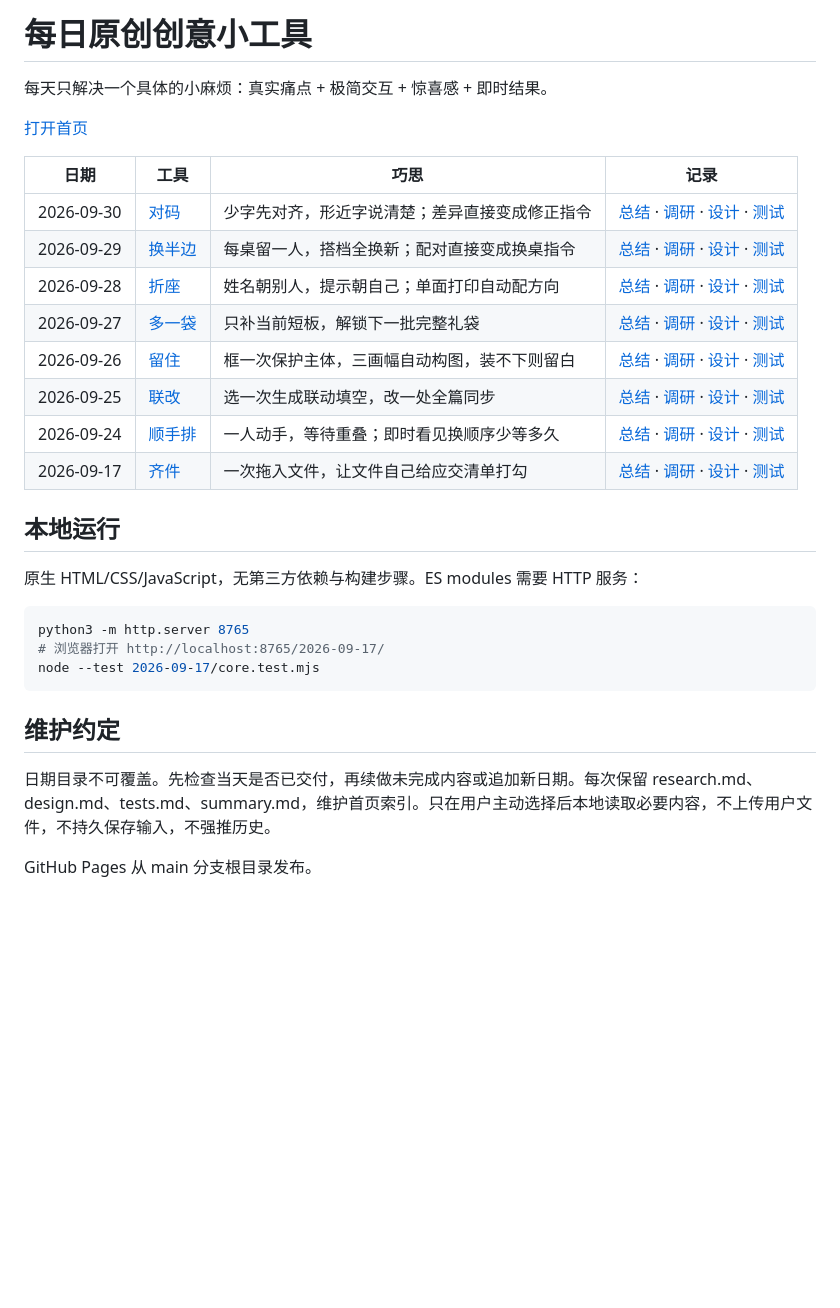
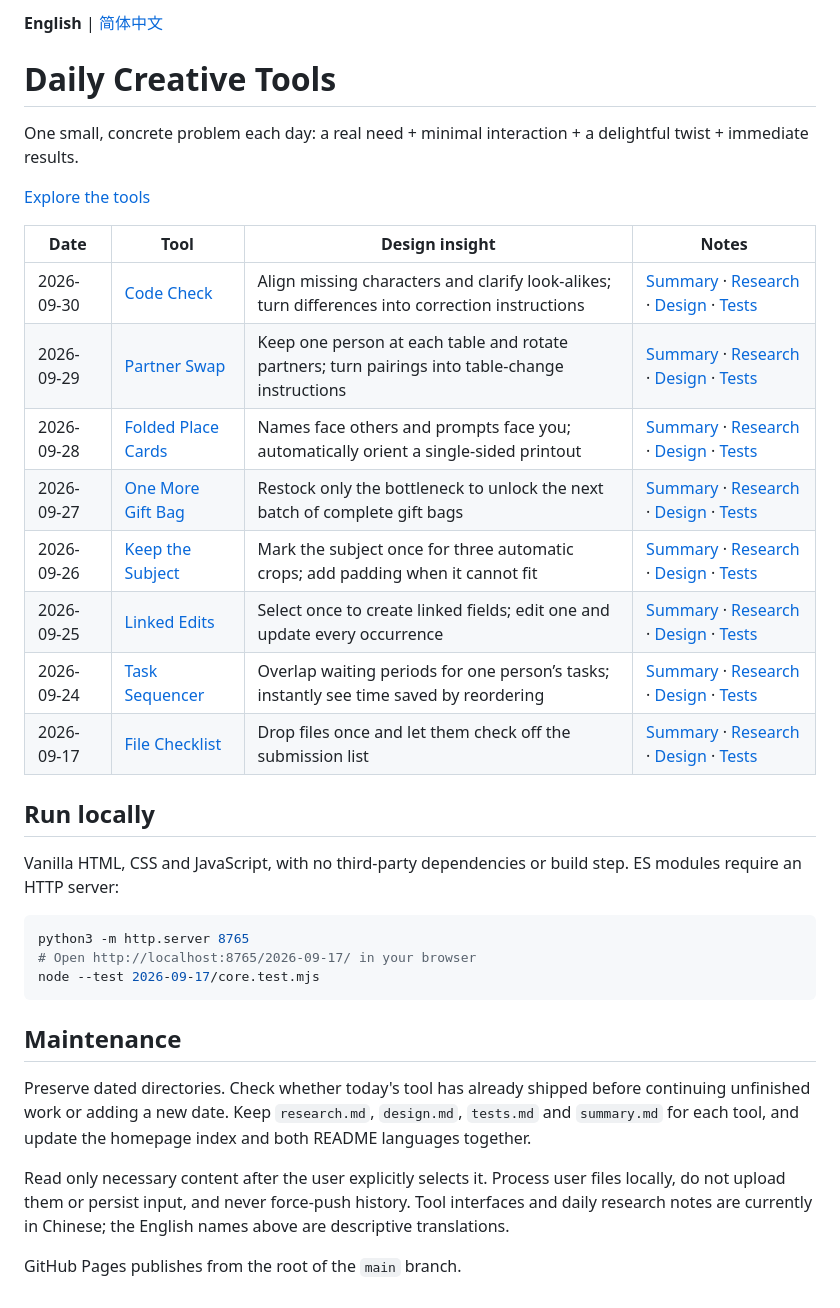
Before and after one commit to xiangjianan/daily-creative-tools, a Markdown page: README.md, the part around the change. GitHub-like rendering; blank space fills up the shorter version.

Commit message:
docs: default to English with Chinese README switch

````diff
--- a/README.md
+++ b/README.md
@@ -1,32 +1,36 @@
-# 每日原创创意小工具
+**English** | [简体中文](README.zh-CN.md)
 
-每天只解决一个具体的小麻烦：真实痛点 + 极简交互 + 惊喜感 + 即时结果。
+# Daily Creative Tools
 
-[打开首页](https://xiangjianan.github.io/daily-creative-tools/)
+One small, concrete problem each day: a real need + minimal interaction + a delightful twist + immediate results.
 
-| 日期 | 工具 | 巧思 | 记录 |
+[Explore the tools](https://xiangjianan.github.io/daily-creative-tools/)
+
+| Date | Tool | Design insight | Notes |
 | --- | --- | --- | --- |
-| 2026-09-30 | [对码](https://xiangjianan.github.io/daily-creative-tools/2026-09-30/) | 少字先对齐，形近字说清楚；差异直接变成修正指令 | [总结](2026-09-30/summary.md) · [调研](2026-09-30/research.md) · [设计](2026-09-30/design.md) · [测试](2026-09-30/tests.md) |
-| 2026-09-29 | [换半边](https://xiangjianan.github.io/daily-creative-tools/2026-09-29/) | 每桌留一人，搭档全换新；配对直接变成换桌指令 | [总结](2026-09-29/summary.md) · [调研](2026-09-29/research.md) · [设计](2026-09-29/design.md) · [测试](2026-09-29/tests.md) |
-| 2026-09-28 | [折座](https://xiangjianan.github.io/daily-creative-tools/2026-09-28/) | 姓名朝别人，提示朝自己；单面打印自动配方向 | [总结](2026-09-28/summary.md) · [调研](2026-09-28/research.md) · [设计](2026-09-28/design.md) · [测试](2026-09-28/tests.md) |
-| 2026-09-27 | [多一袋](https://xiangjianan.github.io/daily-creative-tools/2026-09-27/) | 只补当前短板，解锁下一批完整礼袋 | [总结](2026-09-27/summary.md) · [调研](2026-09-27/research.md) · [设计](2026-09-27/design.md) · [测试](2026-09-27/tests.md) |
-| 2026-09-26 | [留住](https://xiangjianan.github.io/daily-creative-tools/2026-09-26/) | 框一次保护主体，三画幅自动构图，装不下则留白 | [总结](2026-09-26/summary.md) · [调研](2026-09-26/research.md) · [设计](2026-09-26/design.md) · [测试](2026-09-26/tests.md) |
-| 2026-09-25 | [联改](https://xiangjianan.github.io/daily-creative-tools/2026-09-25/) | 选一次生成联动填空，改一处全篇同步 | [总结](2026-09-25/summary.md) · [调研](2026-09-25/research.md) · [设计](2026-09-25/design.md) · [测试](2026-09-25/tests.md) |
-| 2026-09-24 | [顺手排](https://xiangjianan.github.io/daily-creative-tools/2026-09-24/) | 一人动手，等待重叠；即时看见换顺序少等多久 | [总结](2026-09-24/summary.md) · [调研](2026-09-24/research.md) · [设计](2026-09-24/design.md) · [测试](2026-09-24/tests.md) |
-| 2026-09-17 | [齐件](https://xiangjianan.github.io/daily-creative-tools/2026-09-17/) | 一次拖入文件，让文件自己给应交清单打勾 | [总结](2026-09-17/summary.md) · [调研](2026-09-17/research.md) · [设计](2026-09-17/design.md) · [测试](2026-09-17/tests.md) |
+| 2026-09-30 | [Code Check](https://xiangjianan.github.io/daily-creative-tools/2026-09-30/) | Align missing characters and clarify look-alikes; turn differences into correction instructions | [Summary](2026-09-30/summary.md) · [Research](2026-09-30/research.md) · [Design](2026-09-30/design.md) · [Tests](2026-09-30/tests.md) |
+| 2026-09-29 | [Partner Swap](https://xiangjianan.github.io/daily-creative-tools/2026-09-29/) | Keep one person at each table and rotate partners; turn pairings into table-change instructions | [Summary](2026-09-29/summary.md) · [Research](2026-09-29/research.md) · [Design](2026-09-29/design.md) · [Tests](2026-09-29/tests.md) |
+| 2026-09-28 | [Folded Place Cards](https://xiangjianan.github.io/daily-creative-tools/2026-09-28/) | Names face others and prompts face you; automatically orient a single-sided printout | [Summary](2026-09-28/summary.md) · [Research](2026-09-28/research.md) · [Design](2026-09-28/design.md) · [Tests](2026-09-28/tests.md) |
+| 2026-09-27 | [One More Gift Bag](https://xiangjianan.github.io/daily-creative-tools/2026-09-27/) | Restock only the bottleneck to unlock the next batch of complete gift bags | [Summary](2026-09-27/summary.md) · [Research](2026-09-27/research.md) · [Design](2026-09-27/design.md) · [Tests](2026-09-27/tests.md) |
+| 2026-09-26 | [Keep the Subject](https://xiangjianan.github.io/daily-creative-tools/2026-09-26/) | Mark the subject once for three automatic crops; add padding when it cannot fit | [Summary](2026-09-26/summary.md) · [Research](2026-09-26/research.md) · [Design](2026-09-26/design.md) · [Tests](2026-09-26/tests.md) |
+| 2026-09-25 | [Linked Edits](https://xiangjianan.github.io/daily-creative-tools/2026-09-25/) | Select once to create linked fields; edit one and update every occurrence | [Summary](2026-09-25/summary.md) · [Research](2026-09-25/research.md) · [Design](2026-09-25/design.md) · [Tests](2026-09-25/tests.md) |
+| 2026-09-24 | [Task Sequencer](https://xiangjianan.github.io/daily-creative-tools/2026-09-24/) | Overlap waiting periods for one person’s tasks; instantly see time saved by reordering | [Summary](2026-09-24/summary.md) · [Research](2026-09-24/research.md) · [Design](2026-09-24/design.md) · [Tests](2026-09-24/tests.md) |
+| 2026-09-17 | [File Checklist](https://xiangjianan.github.io/daily-creative-tools/2026-09-17/) | Drop files once and let them check off the submission list | [Summary](2026-09-17/summary.md) · [Research](2026-09-17/research.md) · [Design](2026-09-17/design.md) · [Tests](2026-09-17/tests.md) |
 
-## 本地运行
+## Run locally
 
-原生 HTML/CSS/JavaScript，无第三方依赖与构建步骤。ES modules 需要 HTTP 服务：
+Vanilla HTML, CSS and JavaScript, with no third-party dependencies or build step. ES modules require an HTTP server:
 
 ```sh
 python3 -m http.server 8765
-# 浏览器打开 http://localhost:8765/2026-09-17/
+# Open http://localhost:8765/2026-09-17/ in your browser
 node --test 2026-09-17/core.test.mjs
 ```
 
-## 维护约定
+## Maintenance
 
-日期目录不可覆盖。先检查当天是否已交付，再续做未完成内容或追加新日期。每次保留 research.md、design.md、tests.md、summary.md，维护首页索引。只在用户主动选择后本地读取必要内容，不上传用户文件，不持久保存输入，不强推历史。
+Preserve dated directories. Check whether today's tool has already shipped before continuing unfinished work or adding a new date. Keep `research.md`, `design.md`, `tests.md` and `summary.md` for each tool, and update the homepage index and both README languages together.
 
-GitHub Pages 从 main 分支根目录发布。
+Read only necessary content after the user explicitly selects it. Process user files locally, do not upload them or persist input, and never force-push history. Tool interfaces and daily research notes are currently in Chinese; the English names above are descriptive translations.
+
+GitHub Pages publishes from the root of the `main` branch.
````
Also changed, not shown: README.zh-CN.md (added, +36 -0 lines).
